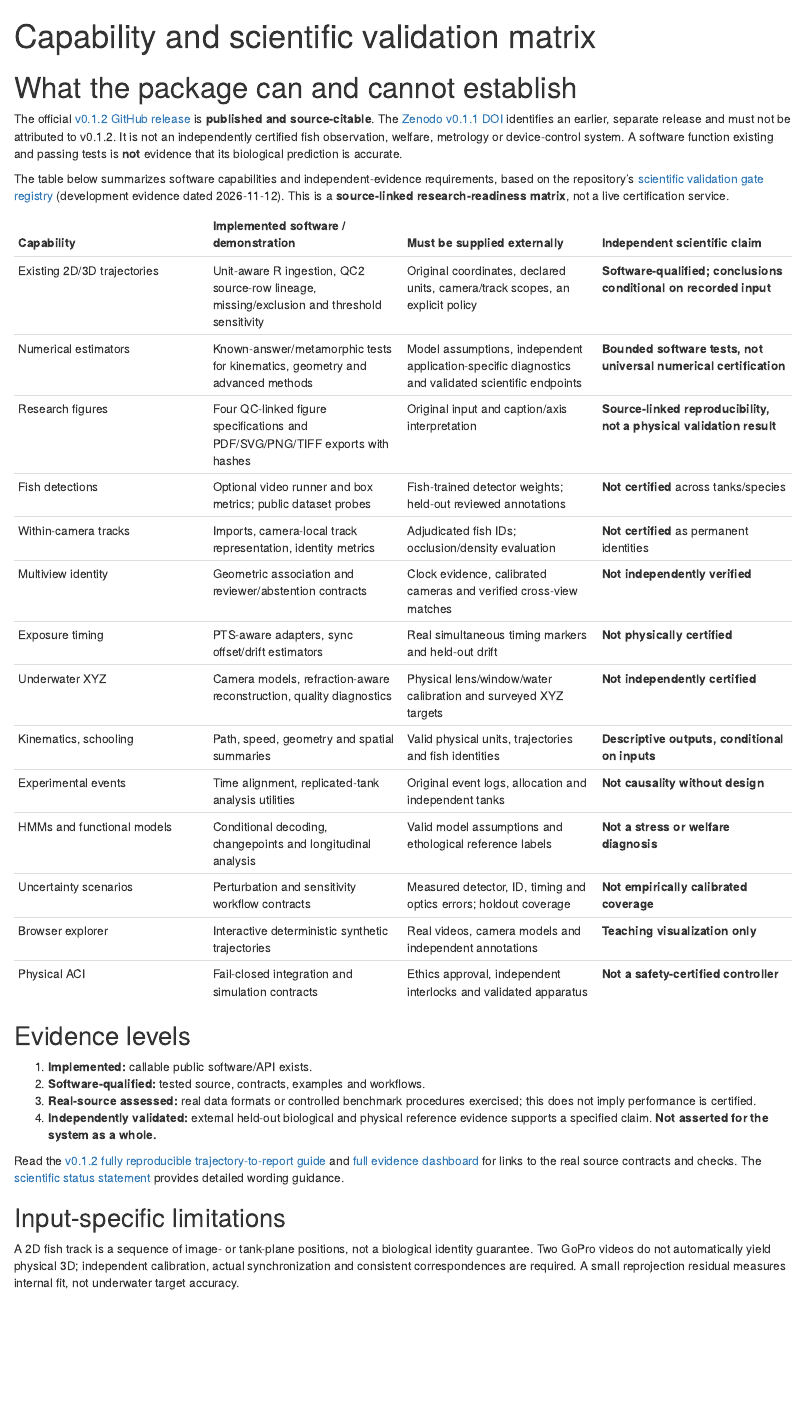
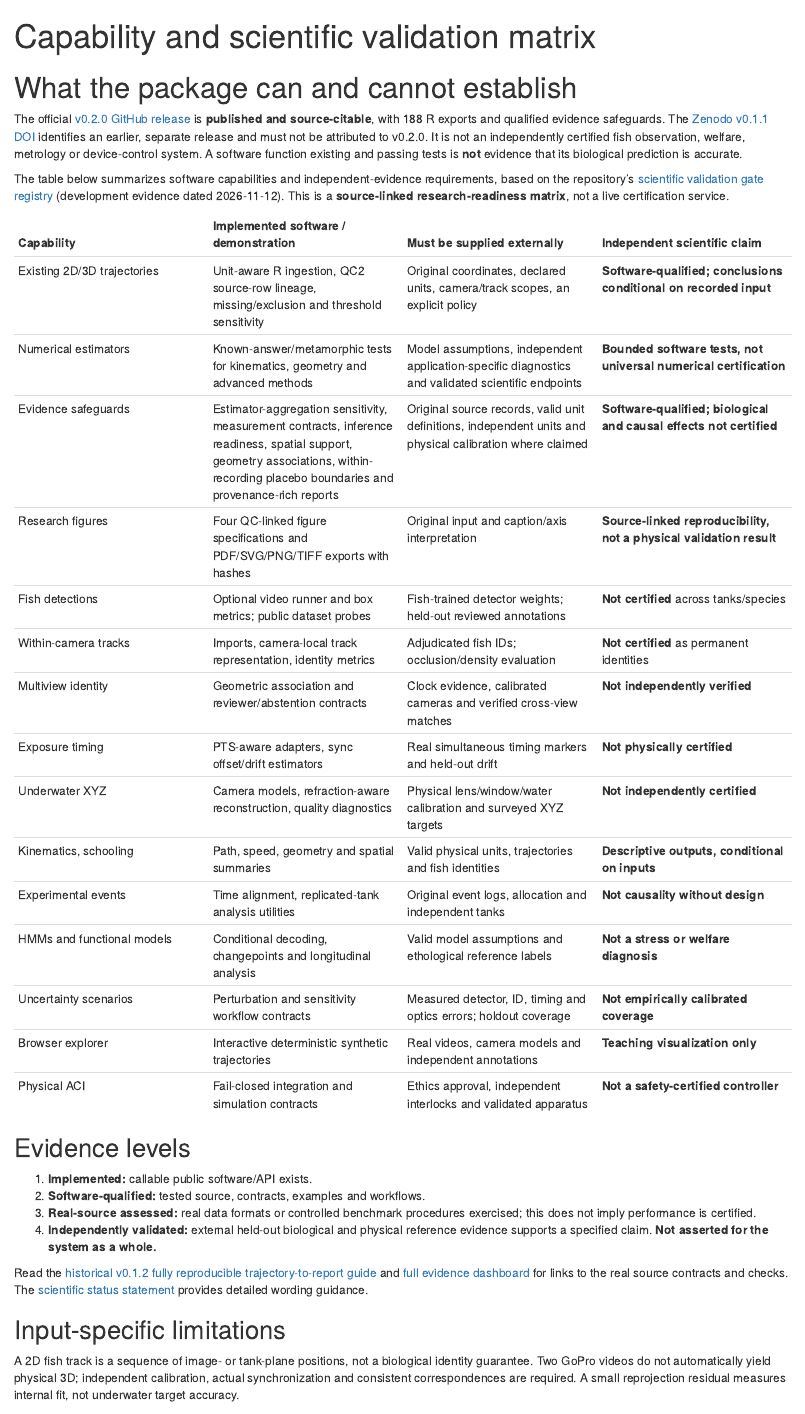
Before and after one commit to stefanosbalaskas/AquaTrajectories, an R Markdown document (vignettes/articles/capabilities-and-validation.Rmd): the page in a window 1100 px wide, from its top. Rendered offline with R 4.5, knitr and Pandoc, with nearby package versions.

Commit message:
docs: update capability matrix for official v0.2.0 scientific safeguards

```diff
--- a/vignettes/articles/capabilities-and-validation.Rmd
+++ b/vignettes/articles/capabilities-and-validation.Rmd
@@ -1,11 +1,11 @@
 ---
 title: "Capability and scientific validation matrix"
-description: "What AquaTrajectories v0.1.2 actually implements, what evidence is required, and which fish detection, identity, stereo, uncertainty and ACI claims remain unverified."
+description: "What AquaTrajectories v0.2.0 actually implements, what evidence is required, and which fish detection, identity, stereo, uncertainty and ACI claims remain unverified."
 ---
 
 # What the package can and cannot establish
 
-The official [v0.1.2 GitHub release](https://github.com/stefanosbalaskas/AquaTrajectories/releases/tag/v0.1.2) is **published and source-citable**. The [Zenodo v0.1.1 DOI](https://doi.org/10.5281/zenodo.24262905) identifies an earlier, separate release and must not be attributed to v0.1.2. It is not an independently certified fish observation, welfare, metrology or device-control system. A software function existing and passing tests is **not** evidence that its biological prediction is accurate.
+The official [v0.2.0 GitHub release](https://github.com/stefanosbalaskas/AquaTrajectories/releases/tag/v0.2.0) is **published and source-citable**, with 188 R exports and qualified evidence safeguards. The [Zenodo v0.1.1 DOI](https://doi.org/10.5281/zenodo.24262905) identifies an earlier, separate release and must not be attributed to v0.2.0. It is not an independently certified fish observation, welfare, metrology or device-control system. A software function existing and passing tests is **not** evidence that its biological prediction is accurate.
 
 The table below summarizes software capabilities and independent-evidence requirements, based on the repository's [scientific validation gate registry](https://github.com/stefanosbalaskas/AquaTrajectories/blob/v0.1.1/inst/evidence/scientific-validation-gates.json) (development evidence dated 2026-11-12). This is a **source-linked research-readiness matrix**, not a live certification service.
 
@@ -13,6 +13,7 @@ The table below summarizes software capabilities and independent-evidence requir
 |---|---|---|---|
 | Existing 2D/3D trajectories | Unit-aware R ingestion, QC2 source-row lineage, missing/exclusion and threshold sensitivity | Original coordinates, declared units, camera/track scopes, an explicit policy | **Software-qualified; conclusions conditional on recorded input** |
 | Numerical estimators | Known-answer/metamorphic tests for kinematics, geometry and advanced methods | Model assumptions, independent application-specific diagnostics and validated scientific endpoints | **Bounded software tests, not universal numerical certification** |
+| Evidence safeguards | Estimator-aggregation sensitivity, measurement contracts, inference readiness, spatial support, geometry associations, within-recording placebo boundaries and provenance-rich reports | Original source records, valid unit definitions, independent units and physical calibration where claimed | **Software-qualified; biological and causal effects not certified** |
 | Research figures | Four QC-linked figure specifications and PDF/SVG/PNG/TIFF exports with hashes | Original input and caption/axis interpretation | **Source-linked reproducibility, not a physical validation result** |
 | Fish detections | Optional video runner and box metrics; public dataset probes | Fish-trained detector weights; held-out reviewed annotations | **Not certified** across tanks/species |
 | Within-camera tracks | Imports, camera-local track representation, identity metrics | Adjudicated fish IDs; occlusion/density evaluation | **Not certified** as permanent identities |
@@ -33,7 +34,7 @@ The table below summarizes software capabilities and independent-evidence requir
 3. **Real-source assessed:** real data formats or controlled benchmark procedures exercised; this does not imply performance is certified.
 4. **Independently validated:** external held-out biological and physical reference evidence supports a specified claim. **Not asserted for the system as a whole.**
 
-Read the [v0.1.2 fully reproducible trajectory-to-report guide](reproducible-research-release.html) and [full evidence dashboard](research-evidence-dashboard.html) for links to the real source contracts and checks. The [scientific status statement](scientific-status.html) provides detailed wording guidance.
+Read the [historical v0.1.2 fully reproducible trajectory-to-report guide](reproducible-research-release.html) and [full evidence dashboard](research-evidence-dashboard.html) for links to the real source contracts and checks. The [scientific status statement](scientific-status.html) provides detailed wording guidance.
 
 ## Input-specific limitations
 
```
